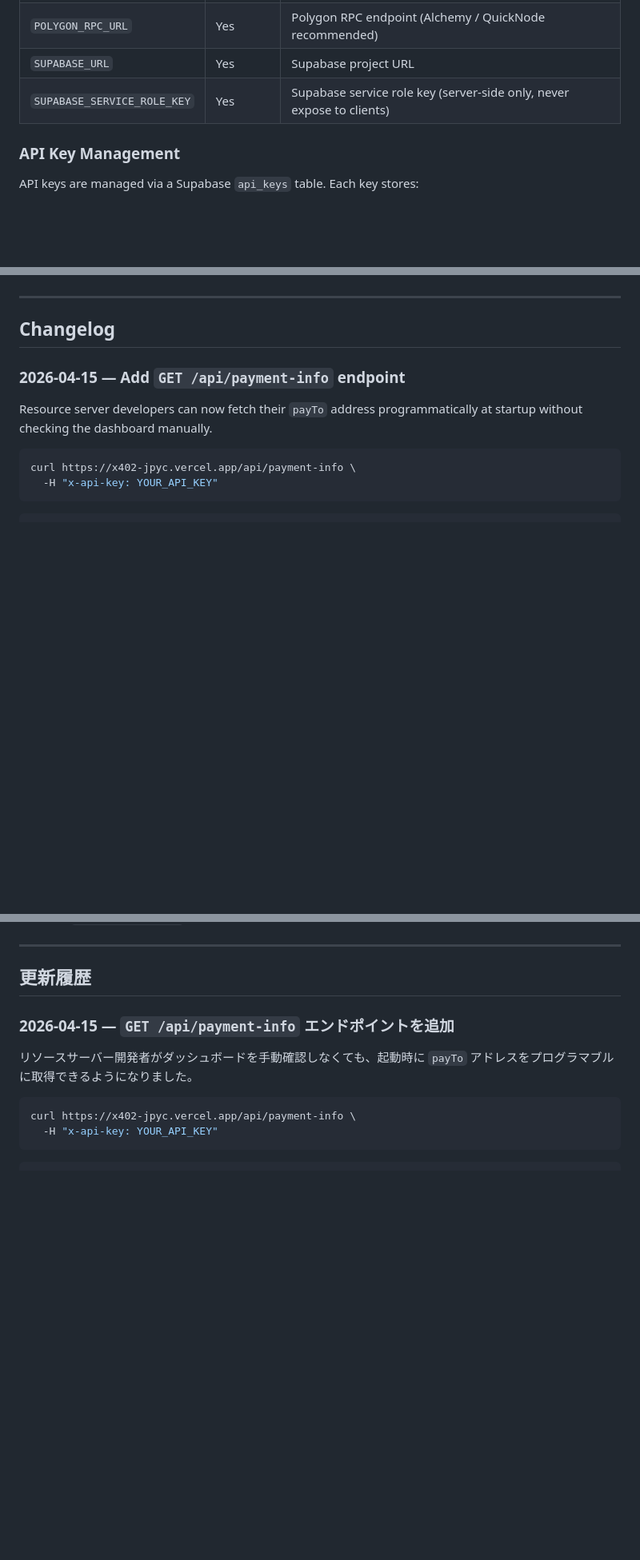
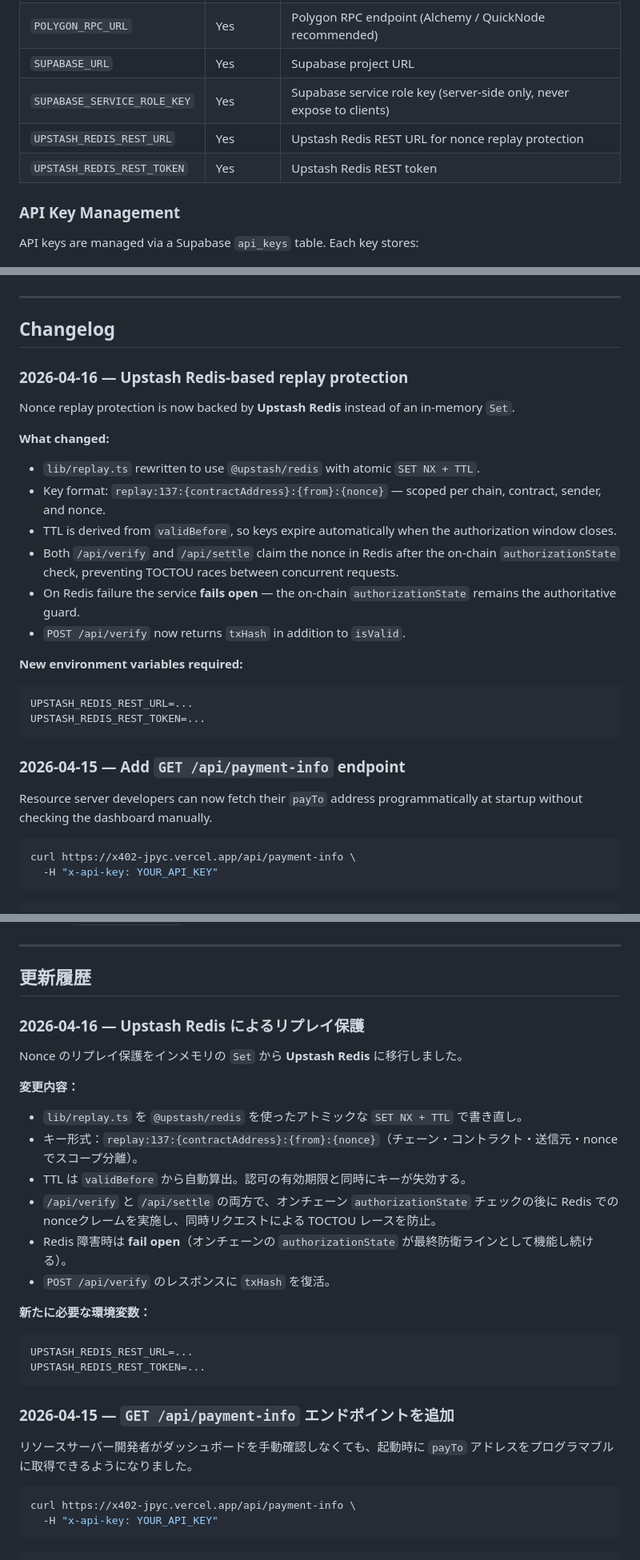
Before and after one commit to kakedashi3/x402-jpyc, a Markdown page: README.md, 3 parts joined by grey strips. Shown at 80% size. Rendered like a GitHub page; blank space fills up the shorter version.

Commit message:
docs: add changelog and update env vars for Upstash Redis replay protection
- Add 2026-04-16 changelog entry (EN + JA) describing Redis migration
- Add UPSTASH_REDIS_REST_URL / TOKEN to environment variable tables
- Update /api/verify response example to include txHash

Co-Authored-By: Claude Sonnet 4.6 <noreply@anthropic.com>

````diff
--- a/README.md
+++ b/README.md
@@ -242,6 +243,8 @@ curl -X POST https://x402-jpyc.vercel.app/api/verify \
 | `POLYGON_RPC_URL` | Yes | Polygon RPC endpoint (Alchemy / QuickNode recommended) |
 | `SUPABASE_URL` | Yes | Supabase project URL |
 | `SUPABASE_SERVICE_ROLE_KEY` | Yes | Supabase service role key (server-side only, never expose to clients) |
+| `UPSTASH_REDIS_REST_URL` | Yes | Upstash Redis REST URL for nonce replay protection |
+| `UPSTASH_REDIS_REST_TOKEN` | Yes | Upstash Redis REST token |
 
 ### API Key Management
 
@@ -259,6 +262,26 @@ The `X-API-KEY` header value is hashed on each request and matched against `api_
 ---
 
 ## Changelog
+
+### 2026-04-16 — Upstash Redis-based replay protection
+
+Nonce replay protection is now backed by **Upstash Redis** instead of an in-memory `Set`.
+
+**What changed:**
+
+- `lib/replay.ts` rewritten to use `@upstash/redis` with atomic `SET NX + TTL`.
+- Key format: `replay:137:{contractAddress}:{from}:{nonce}` — scoped per chain, contract, sender, and nonce.
+- TTL is derived from `validBefore`, so keys expire automatically when the authorization window closes.
+- Both `/api/verify` and `/api/settle` claim the nonce in Redis after the on-chain `authorizationState` check, preventing TOCTOU races between concurrent requests.
+- On Redis failure the service **fails open** — the on-chain `authorizationState` remains the authoritative guard.
+- `POST /api/verify` now returns `txHash` in addition to `isValid`.
+
+**New environment variables required:**
+
+```
+UPSTASH_REDIS_REST_URL=...
+UPSTASH_REDIS_REST_TOKEN=...
+```
 
 ### 2026-04-15 — Add `GET /api/payment-info` endpoint
 
@@ -577,6 +603,26 @@ API キーは Supabase の `api_keys` テーブルで管理します。
 ---
 
 ## 更新履歴
+
+### 2026-04-16 — Upstash Redis によるリプレイ保護
+
+Nonce のリプレイ保護をインメモリの `Set` から **Upstash Redis** に移行しました。
+
+**変更内容：**
+
+- `lib/replay.ts` を `@upstash/redis` を使ったアトミックな `SET NX + TTL` で書き直し。
+- キー形式：`replay:137:{contractAddress}:{from}:{nonce}`（チェーン・コントラクト・送信元・nonce でスコープ分離）。
+- TTL は `validBefore` から自動算出。認可の有効期限と同時にキーが失効する。
+- `/api/verify` と `/api/settle` の両方で、オンチェーン `authorizationState` チェックの後に Redis でのnonceクレームを実施し、同時リクエストによる TOCTOU レースを防止。
+- Redis 障害時は **fail open**（オンチェーンの `authorizationState` が最終防衛ラインとして機能し続ける）。
+- `POST /api/verify` のレスポンスに `txHash` を復活。
+
+**新たに必要な環境変数：**
+
+```
+UPSTASH_REDIS_REST_URL=...
+UPSTASH_REDIS_REST_TOKEN=...
+```
 
 ### 2026-04-15 — `GET /api/payment-info` エンドポイントを追加
 
````
Also changed, not shown: other parts of README.md (+6 -2 lines).
